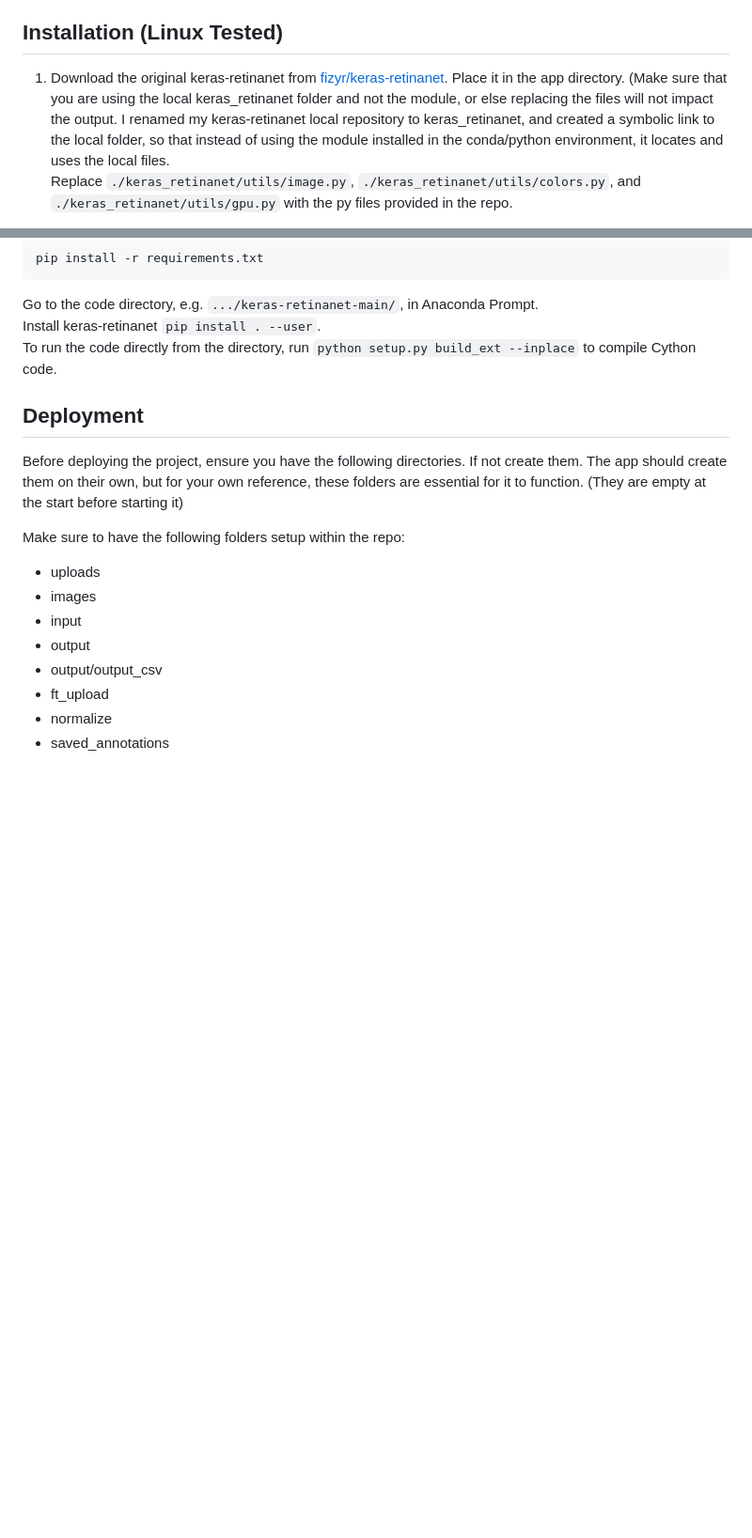
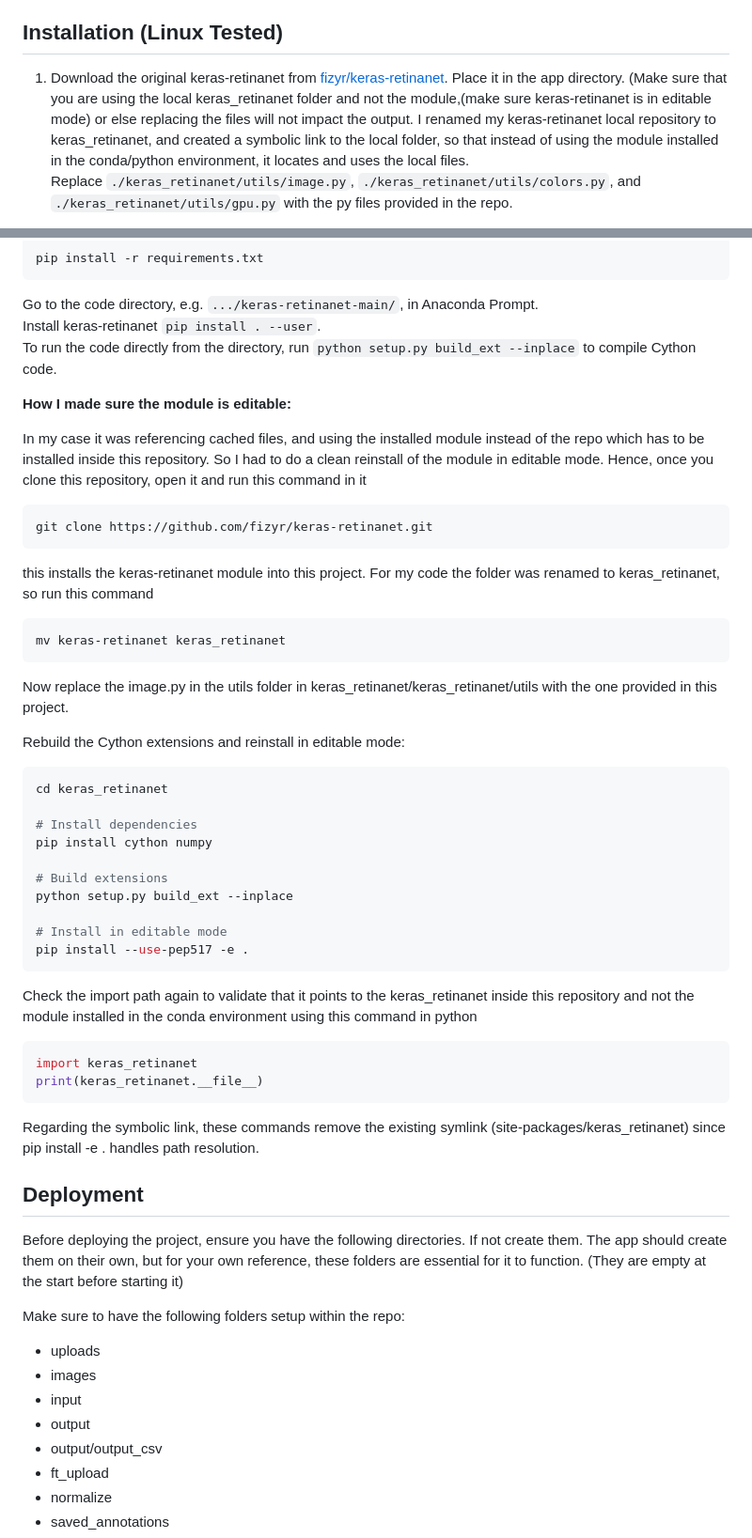
Before and after one commit to reubenrosenNCSU/cellannotation, a Markdown page: README.md, 2 parts joined by grey strips. Shown: that part at 94% size. Rendered like a GitHub page; blank space fills up the shorter version.

````diff
--- a/README.md
+++ b/README.md
@@ -21,7 +21,7 @@ The tool uses keras-retinanet for detection.
 ## Installation (Linux Tested)
 
 
-1) Download the original keras-retinanet from [fizyr/keras-retinanet](https://github.com/fizyr/keras-retinanet). Place it in the app directory. (Make sure that you are using the local keras_retinanet folder and not the module, or else replacing the files will not impact the output. I renamed my keras-retinanet local repository to keras_retinanet, and created a symbolic link to the local folder, so that instead of using the module installed in the conda/python environment, it locates and uses the local files.
+1) Download the original keras-retinanet from [fizyr/keras-retinanet](https://github.com/fizyr/keras-retinanet). Place it in the app directory. (Make sure that you are using the local keras_retinanet folder and not the module,(make sure keras-retinanet is in editable mode) or else replacing the files will not impact the output. I renamed my keras-retinanet local repository to keras_retinanet, and created a symbolic link to the local folder, so that instead of using the module installed in the conda/python environment, it locates and uses the local files.
 Replace `./keras_retinanet/utils/image.py`, `./keras_retinanet/utils/colors.py`, and `./keras_retinanet/utils/gpu.py` with the py files provided in the repo.
 
 
@@ -50,6 +50,46 @@ pip install -r requirements.txt
 Go to the code directory, e.g. `.../keras-retinanet-main/`, in Anaconda Prompt.
 Install keras-retinanet `pip install . --user`.
 To run the code directly from the directory, run `python setup.py build_ext --inplace` to compile Cython code.
+
+**How I made sure the module is editable:**
+
+In my case it was referencing cached files, and using the installed module instead of the repo which has to be installed inside this repository. So I had to do a clean reinstall of the module in editable mode. Hence, once you clone this repository, open it and run this command in it
+
+```bash
+git clone https://github.com/fizyr/keras-retinanet.git
+```
+
+this installs the keras-retinanet module into this project. For my code the folder was renamed to keras_retinanet, so run this command
+
+```bash
+mv keras-retinanet keras_retinanet
+```
+
+Now replace the image.py in the utils folder in keras_retinanet/keras_retinanet/utils with the one provided in this project.
+
+Rebuild the Cython extensions and reinstall in editable mode:
+
+```bash
+cd keras_retinanet
+
+# Install dependencies
+pip install cython numpy
+
+# Build extensions
+python setup.py build_ext --inplace
+
+# Install in editable mode
+pip install --use-pep517 -e .
+```
+
+Check the import path again to validate that it points to the keras_retinanet inside this repository and not the module installed in the conda environment using this command in python
+
+```bash
+import keras_retinanet
+print(keras_retinanet.__file__)
+```
+
+Regarding the symbolic link, these commands remove the existing symlink (site-packages/keras_retinanet) since pip install -e . handles path resolution.
 
 
 
````
